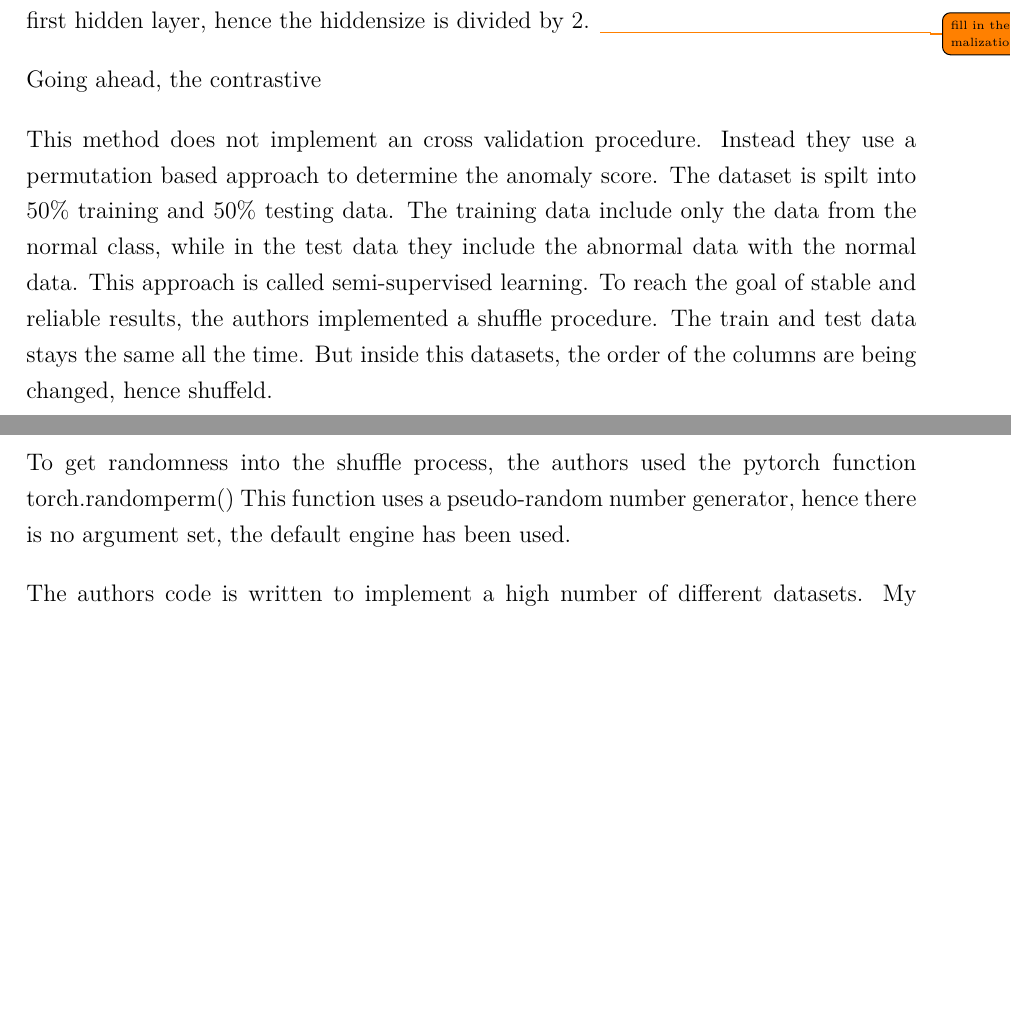
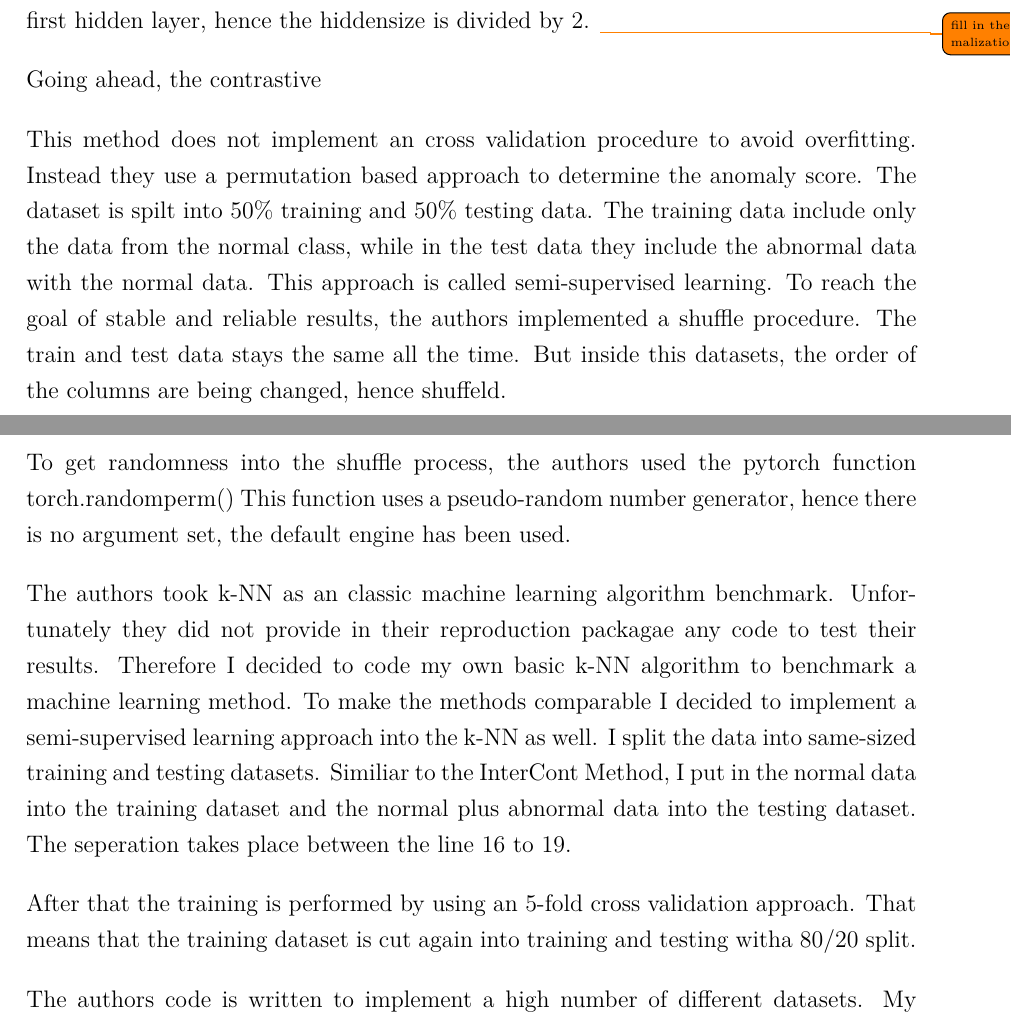
Before and after one commit to Thore1997/Masterarbeit, a LaTeX document (main.tex, which reads Chapter/Experiments.tex): two parts of pages 46 and 47 of 51, joined at a grey line, cut so that both start at the same text, the shorter picture padded with empty space. Compiled offline with pdfLaTeX.

Commit message:
k-nn code review

```diff
--- a/Chapter/Experiments.tex
+++ b/Chapter/Experiments.tex
@@ -83,7 +83,7 @@ The number of neurons are again doubled in the first hidden layer, hence the hid
 Going ahead, the contrastive
 
 
-This method does not implement an cross validation procedure.
+This method does not implement an cross validation procedure to avoid overfitting.
 Instead they use a permutation based approach to determine the anomaly score.
 The dataset is spilt into 50\% training and 50\% testing data.
 The training data include only the data from the normal class, while in the test data they include the abnormal data with the normal data.
@@ -96,6 +96,19 @@ To get randomness into the shuffle process, the authors used the pytorch functio
 This function uses a pseudo-random number generator, hence there is no argument set, the default engine has been used.
 
 
+The authors took k-NN as an classic machine learning algorithm benchmark.
+Unfortunately they did not provide in their reproduction packagae any code to test their results.
+Therefore I decided to code my own basic k-NN algorithm to benchmark a machine learning method.
+To make the methods comparable I decided to implement a semi-supervised learning approach into the k-NN as well.
+I split the data into same-sized training and testing datasets.
+Similiar to the InterCont Method, I put in the normal data into the training dataset and the normal plus abnormal data into the testing dataset.
+The seperation takes place between the line 16 to 19.
+
+
+After that the training is performed by using an 5-fold cross validation approach.
+That means that the training dataset is cut again into training and testing witha 80/20 split.
+
+
 
 The authors code is written to implement a high number of different datasets.
 My dataset is a .mat-file wich is the dataloader is in part about.
```
Also changed, not shown: 1 other file.
